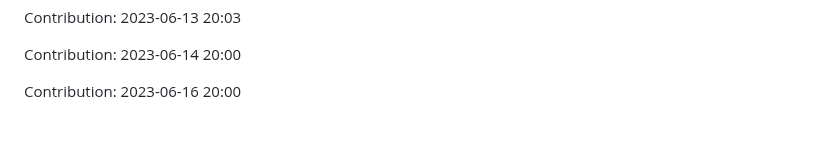
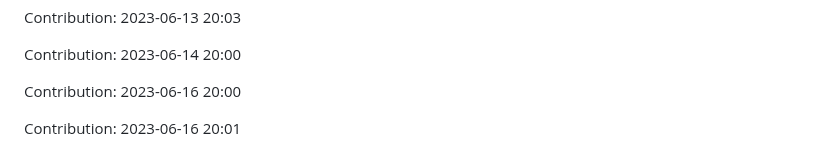
Before and after one commit to zlin1228/fair-market-value-analysis, a Markdown page: README.md, the part around the change. Rendered like a GitHub page; blank space fills up the shorter version.

Commit message:
"Contribution: 2023-06-16 20:01"

```diff
--- a/README.md
+++ b/README.md
@@ -734,3 +734,5 @@ Contribution: 2023-06-13 20:03
 Contribution: 2023-06-14 20:00
 
 Contribution: 2023-06-16 20:00
+
+Contribution: 2023-06-16 20:01
```
